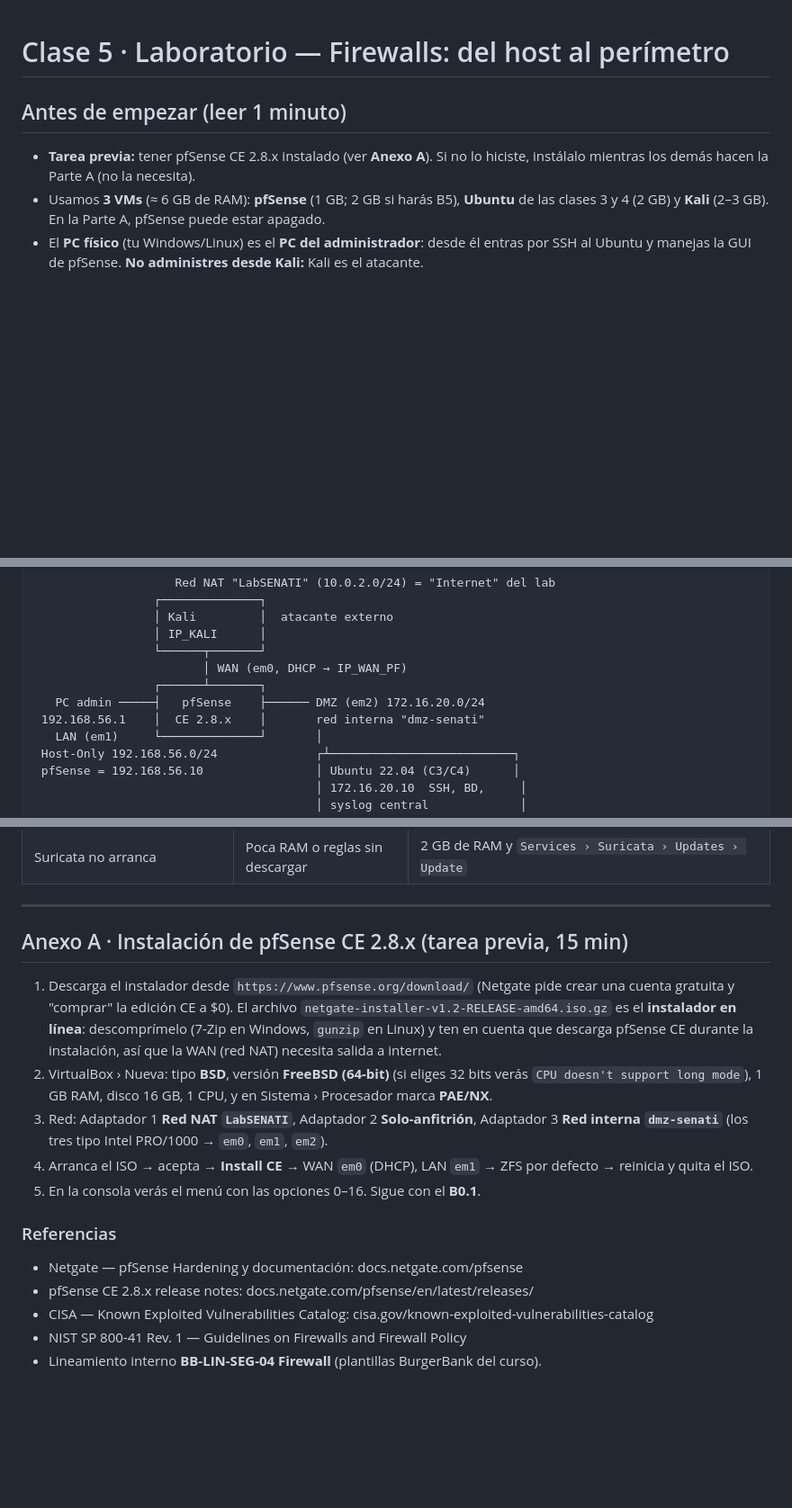
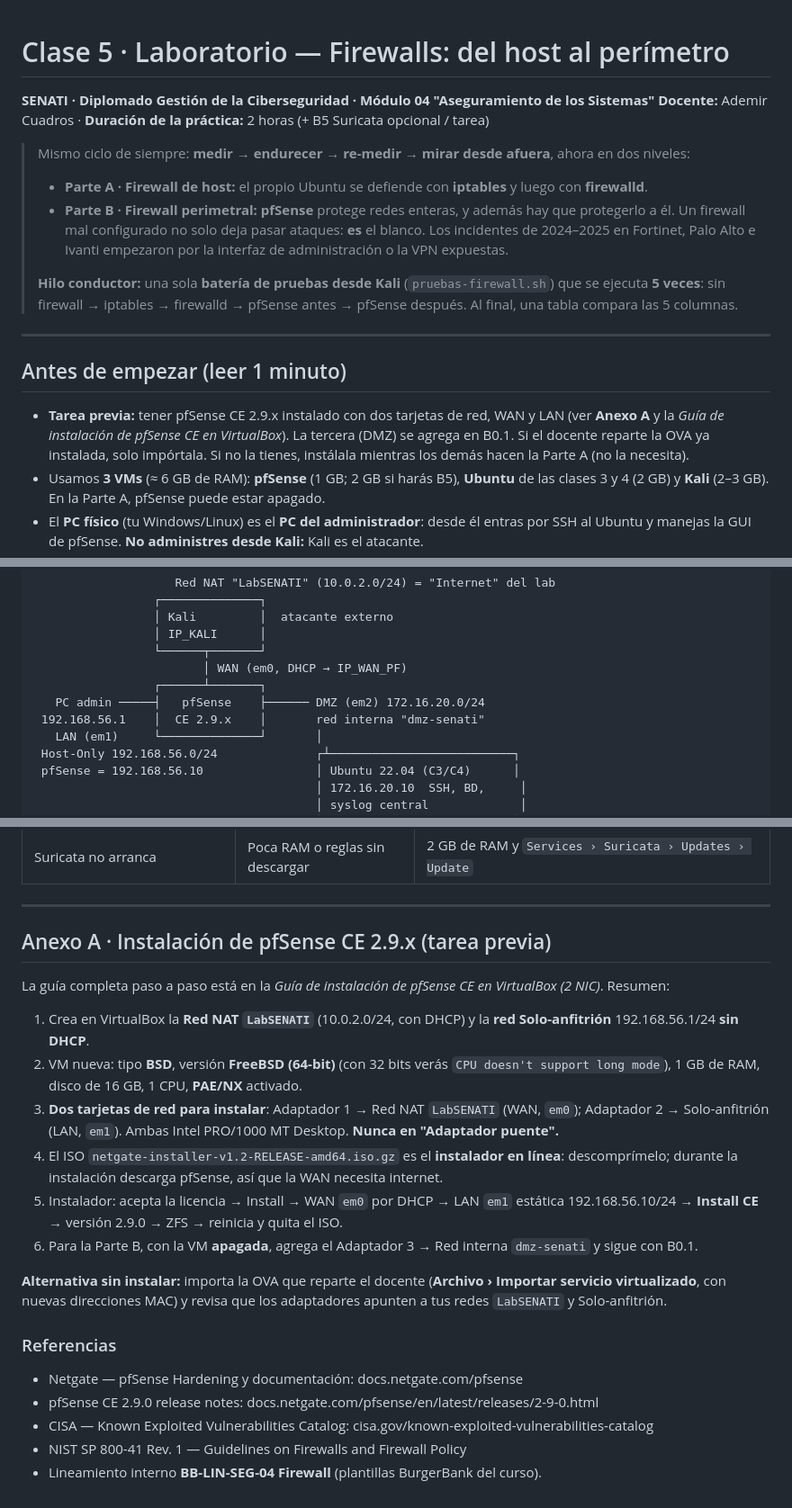
Before and after one commit to bjdextrea-senatitech/ST-Hardening, a Markdown page: Clase-05/laboratorio-clase05.md, 3 parts joined by grey strips. Shown at 90% size. GitHub-like rendering; blank space fills up the shorter version.

```diff
--- a/Clase-05/laboratorio-clase05.md
+++ b/Clase-05/laboratorio-clase05.md
@@ -1,8 +1,19 @@
 # Clase 5 · Laboratorio — Firewalls: del host al perímetro
+
+**SENATI · Diplomado Gestión de la Ciberseguridad · Módulo 04 "Aseguramiento de los Sistemas"**
+**Docente:** Ademir Cuadros · **Duración de la práctica:** 2 horas (+ B5 Suricata opcional / tarea)
+
+> Mismo ciclo de siempre: **medir → endurecer → re-medir → mirar desde afuera**, ahora en dos niveles:
+> - **Parte A · Firewall de host:** el propio Ubuntu se defiende con **iptables** y luego con **firewalld**.
+> - **Parte B · Firewall perimetral:** **pfSense** protege redes enteras, y además hay que protegerlo a él. Un firewall mal configurado no solo deja pasar ataques: **es** el blanco. Los incidentes de 2024–2025 en Fortinet, Palo Alto e Ivanti empezaron por la interfaz de administración o la VPN expuestas.
+>
+> **Hilo conductor:** una sola **batería de pruebas desde Kali** (`pruebas-firewall.sh`) que se ejecuta **5 veces**: sin firewall → iptables → firewalld → pfSense antes → pfSense después. Al final, una tabla compara las 5 columnas.
+
+---
 
 ## Antes de empezar (leer 1 minuto)
 
-- **Tarea previa:** tener pfSense CE 2.8.x instalado (ver **Anexo A**). Si no lo hiciste, instálalo mientras los demás hacen la Parte A (no la necesita).
+- **Tarea previa:** tener pfSense CE 2.9.x instalado con dos tarjetas de red, WAN y LAN (ver **Anexo A** y la *Guía de instalación de pfSense CE en VirtualBox*). La tercera (DMZ) se agrega en B0.1. Si el docente reparte la OVA ya instalada, solo impórtala. Si no la tienes, instálala mientras los demás hacen la Parte A (no la necesita).
 - Usamos **3 VMs** (≈ 6 GB de RAM): **pfSense** (1 GB; 2 GB si harás B5), **Ubuntu** de las clases 3 y 4 (2 GB) y **Kali** (2–3 GB). En la Parte A, pfSense puede estar apagado.
 - El **PC físico** (tu Windows/Linux) es el **PC del administrador**: desde él entras por SSH al Ubuntu y manejas la GUI de pfSense. **No administres desde Kali:** Kali es el atacante.
 - Reemplaza **`IP_UBUNTU`** (Parte A), **`IP_WAN_PF`** (IP WAN que pfSense recibe por DHCP) e **`IP_KALI`** por tus valores.
@@ -35,7 +46,7 @@
                         │ WAN (em0, DHCP → IP_WAN_PF)
                  ┌──────┴───────┐
    PC admin ─────┤   pfSense    ├────── DMZ (em2) 172.16.20.0/24
- 192.168.56.1    │  CE 2.8.x    │       red interna "dmz-senati"
+ 192.168.56.1    │  CE 2.9.x    │       red interna "dmz-senati"
    LAN (em1)     └──────────────┘       │
  Host-Only 192.168.56.0/24              ┌┴──────────────────────────┐
  pfSense = 192.168.56.10                │ Ubuntu 22.04 (C3/C4)      │
@@ -1018,18 +1035,23 @@ curl -sk -A "Nikto" https://IP_WAN_PF:2222/ -m 3
 
 ---
 
-## Anexo A · Instalación de pfSense CE 2.8.x (tarea previa, 15 min)
+## Anexo A · Instalación de pfSense CE 2.9.x (tarea previa)
 
-1. Descarga el instalador desde `https://www.pfsense.org/download/` (Netgate pide crear una cuenta gratuita y "comprar" la edición CE a $0). El archivo `netgate-installer-v1.2-RELEASE-amd64.iso.gz` es el **instalador en línea**: descomprímelo (7-Zip en Windows, `gunzip` en Linux) y ten en cuenta que descarga pfSense CE durante la instalación, así que la WAN (red NAT) necesita salida a internet.
-2. VirtualBox › Nueva: tipo **BSD**, versión **FreeBSD (64-bit)** (si eliges 32 bits verás `CPU doesn't support long mode`), 1 GB RAM, disco 16 GB, 1 CPU, y en Sistema › Procesador marca **PAE/NX**.
-3. Red: Adaptador 1 **Red NAT `LabSENATI`**, Adaptador 2 **Solo-anfitrión**, Adaptador 3 **Red interna `dmz-senati`** (los tres tipo Intel PRO/1000 → `em0`, `em1`, `em2`).
-4. Arranca el ISO → acepta → **Install CE** → WAN `em0` (DHCP), LAN `em1` → ZFS por defecto → reinicia y quita el ISO.
-5. En la consola verás el menú con las opciones 0–16. Sigue con el **B0.1**.
+La guía completa paso a paso está en la *Guía de instalación de pfSense CE en VirtualBox (2 NIC)*. Resumen:
+
+1. Crea en VirtualBox la **Red NAT `LabSENATI`** (10.0.2.0/24, con DHCP) y la **red Solo-anfitrión** 192.168.56.1/24 **sin DHCP**.
+2. VM nueva: tipo **BSD**, versión **FreeBSD (64-bit)** (con 32 bits verás `CPU doesn't support long mode`), 1 GB de RAM, disco de 16 GB, 1 CPU, **PAE/NX** activado.
+3. **Dos tarjetas de red para instalar**: Adaptador 1 → Red NAT `LabSENATI` (WAN, `em0`); Adaptador 2 → Solo-anfitrión (LAN, `em1`). Ambas Intel PRO/1000 MT Desktop. **Nunca en "Adaptador puente".**
+4. El ISO `netgate-installer-v1.2-RELEASE-amd64.iso.gz` es el **instalador en línea**: descomprímelo; durante la instalación descarga pfSense, así que la WAN necesita internet.
+5. Instalador: acepta la licencia → Install → WAN `em0` por DHCP → LAN `em1` estática 192.168.56.10/24 → **Install CE** → versión 2.9.0 → ZFS → reinicia y quita el ISO.
+6. Para la Parte B, con la VM **apagada**, agrega el Adaptador 3 → Red interna `dmz-senati` y sigue con B0.1.
+
+**Alternativa sin instalar:** importa la OVA que reparte el docente (**Archivo › Importar servicio virtualizado**, con nuevas direcciones MAC) y revisa que los adaptadores apunten a tus redes `LabSENATI` y Solo-anfitrión.
 
 ### Referencias
 
 - Netgate — pfSense Hardening y documentación: docs.netgate.com/pfsense
-- pfSense CE 2.8.x release notes: docs.netgate.com/pfsense/en/latest/releases/
+- pfSense CE 2.9.0 release notes: docs.netgate.com/pfsense/en/latest/releases/2-9-0.html
 - CISA — Known Exploited Vulnerabilities Catalog: cisa.gov/known-exploited-vulnerabilities-catalog
 - NIST SP 800-41 Rev. 1 — Guidelines on Firewalls and Firewall Policy
 - Lineamiento interno **BB-LIN-SEG-04 Firewall** (plantillas BurgerBank del curso).
```
Also changed, not shown: other parts of Clase-05/laboratorio-clase05.md (+6 -0 lines).
